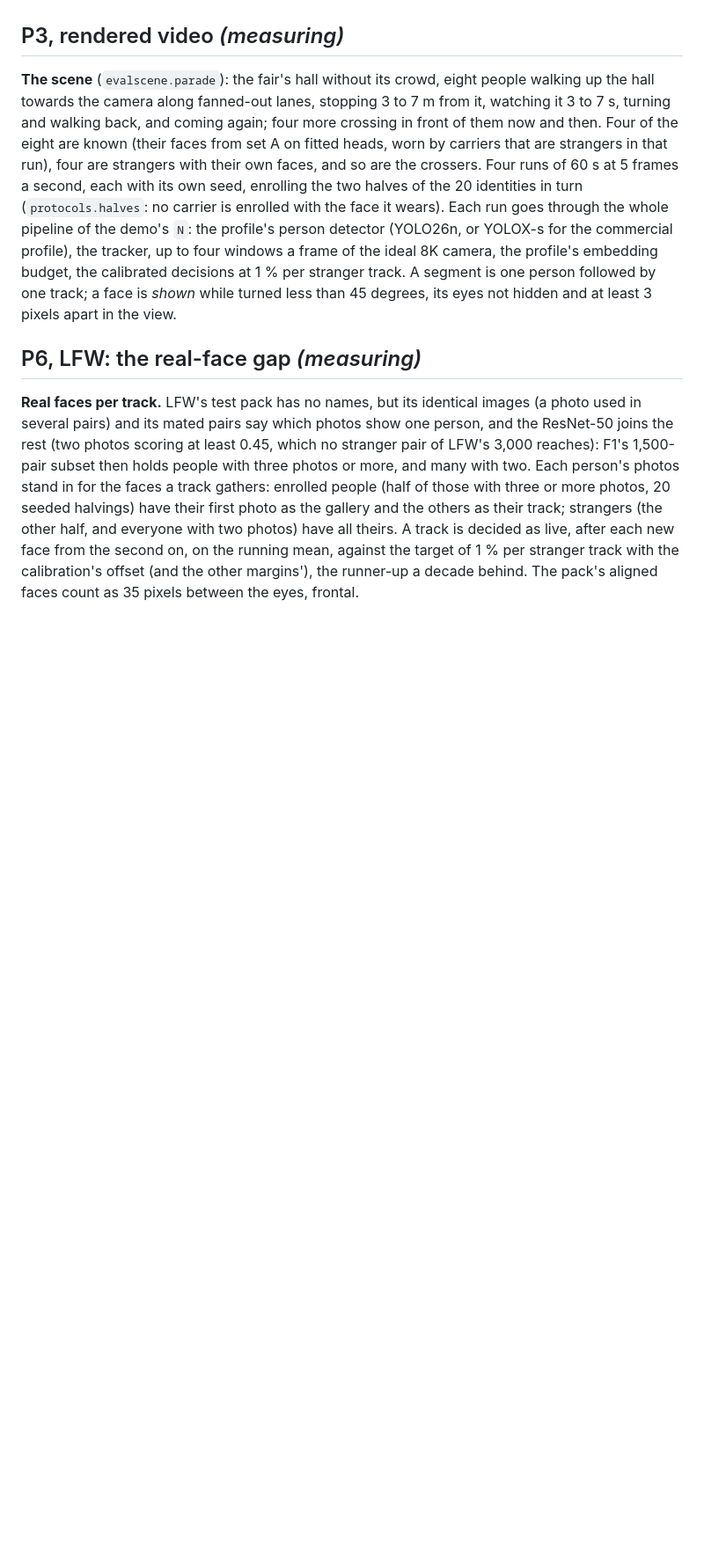
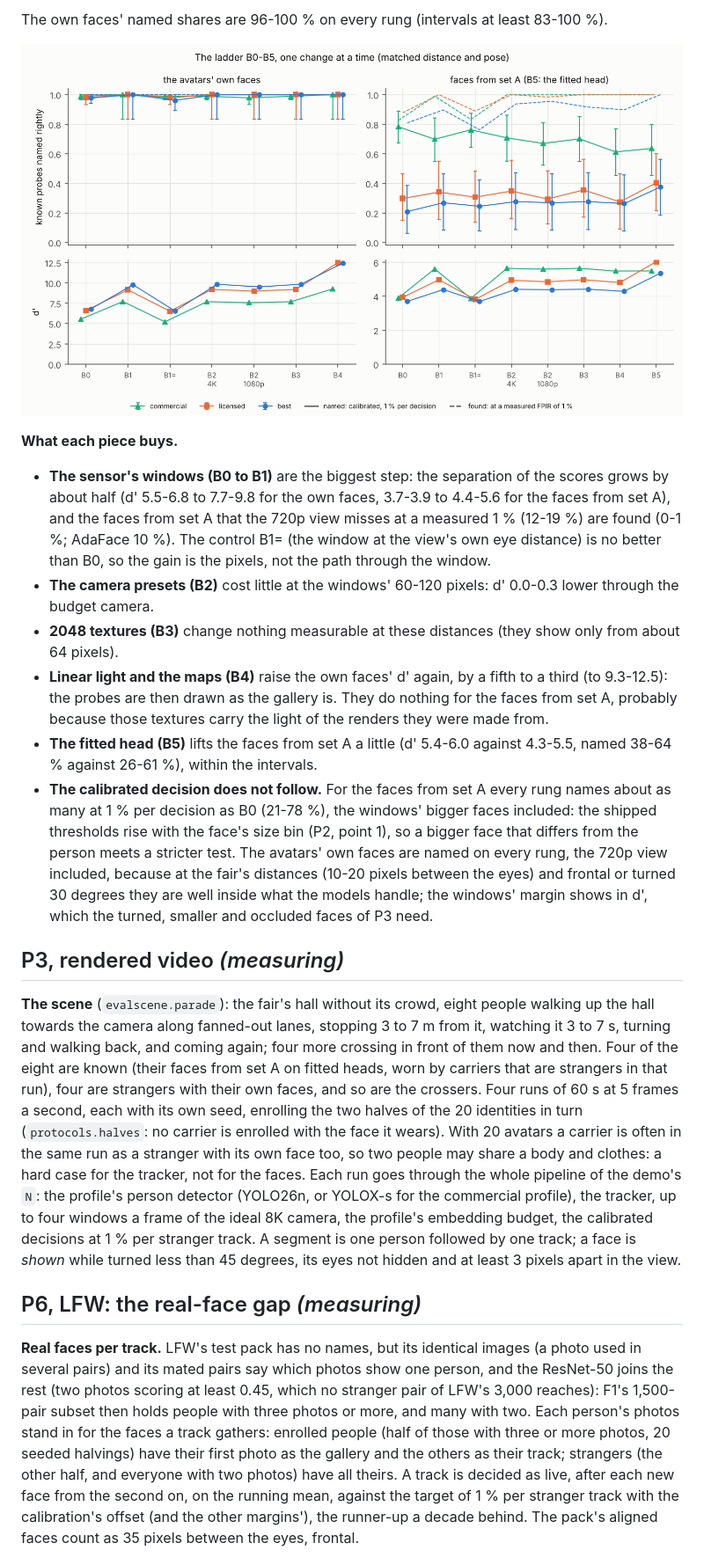
Before and after one commit to j-moeller/bifold-demo, a Markdown page: docs/research/face_recognition_e1_results.md, the part around one of its changes. Shown at 88% size. Drawn GitHub-style; pictures changed too: docs/research/e1/ladder.png (added); blank space fills up the shorter version.

```diff
--- a/docs/research/face_recognition_e1_results.md
+++ b/docs/research/face_recognition_e1_results.md
@@ -215,3 +229,26 @@ head, B5 on the fitted one): 1,800 probes of 20 identities, decided as in P2.
+The own faces' named shares are 96-100 % on every rung (intervals at least 83-100 %).
+
+![The ladder: named at 1 % and found at a measured 1 % above, d' below](e1/ladder.png)
+
+**What each piece buys.**
+
+- **The sensor's windows (B0 to B1)** are the biggest step: the separation of the scores grows by about half (d'
+  5.5-6.8 to 7.7-9.8 for the own faces, 3.7-3.9 to 4.4-5.6 for the faces from set A), and the faces from set A that
+  the 720p view misses at a measured 1 % (12-19 %) are found (0-1 %; AdaFace 10 %). The control B1= (the window at
+  the view's own eye distance) is no better than B0, so the gain is the pixels, not the path through the window.
+- **The camera presets (B2)** cost little at the windows' 60-120 pixels: d' 0.0-0.3 lower through the budget camera.
+- **2048 textures (B3)** change nothing measurable at these distances (they show only from about 64 pixels).
+- **Linear light and the maps (B4)** raise the own faces' d' again, by a fifth to a third (to 9.3-12.5): the probes
+  are then drawn as the gallery is. They do nothing for the faces from set A, probably because those textures carry
+  the light of the renders they were made from.
+- **The fitted head (B5)** lifts the faces from set A a little (d' 5.4-6.0 against 4.3-5.5, named 38-64 % against
+  26-61 %), within the intervals.
+- **The calibrated decision does not follow.** For the faces from set A every rung names about as many at 1 % per
+  decision as B0 (21-78 %), the windows' bigger faces included: the shipped thresholds rise with the face's size bin
+  (P2, point 1), so a bigger face that differs from the person meets a stricter test. The avatars' own faces are named
+  on every rung, the 720p view included, because at the fair's distances (10-20 pixels between the eyes) and frontal
+  or turned 30 degrees they are well inside what the models handle; the windows' margin shows in d', which the
+  turned, smaller and occluded faces of P3 need.
 
 ## P3, rendered video *(measuring)*
 
@@ -220,11 +257,13 @@ camera along fanned-out lanes, stopping 3 to 7 m from it, watching it 3 to 7 s,
 again; four more crossing in front of them now and then. Four of the eight are known (their faces from set A on fitted
 heads, worn by carriers that are strangers in that run), four are strangers with their own faces, and so are the
 crossers. Four runs of 60 s at 5 frames a second, each with its own seed, enrolling the two halves of the 20
-identities in turn (`protocols.halves`: no carrier is enrolled with the face it wears). Each run goes through the
-whole pipeline of the demo's `N`: the profile's person detector (YOLO26n, or YOLOX-s for the commercial profile), the
-tracker, up to four windows a frame of the ideal 8K camera, the profile's embedding budget, the calibrated decisions
-at 1 % per stranger track. A segment is one person followed by one track; a face is *shown* while turned less than 45
-degrees, its eyes not hidden and at least 3 pixels apart in the view.
+identities in turn (`protocols.halves`: no carrier is enrolled with the face it wears). With 20 avatars a carrier is
+often in the same run as a stranger with its own face too, so two people may share a body and clothes: a hard case
+for the tracker, not for the faces. Each run goes through the whole pipeline of the demo's `N`: the profile's person
+detector (YOLO26n, or YOLOX-s for the commercial profile), the tracker, up to four windows a frame of the ideal 8K
+camera, the profile's embedding budget, the calibrated decisions at 1 % per stranger track. A segment is one person
+followed by one track; a face is *shown* while turned less than 45 degrees, its eyes not hidden and at least 3 pixels
+apart in the view.
 
 ## P6, LFW: the real-face gap *(measuring)*
 
```
Also changed, not shown: other parts of docs/research/face_recognition_e1_results.md (+25 -2 lines), 2 other files.
